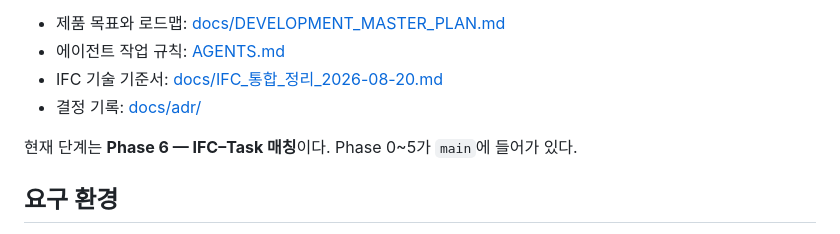
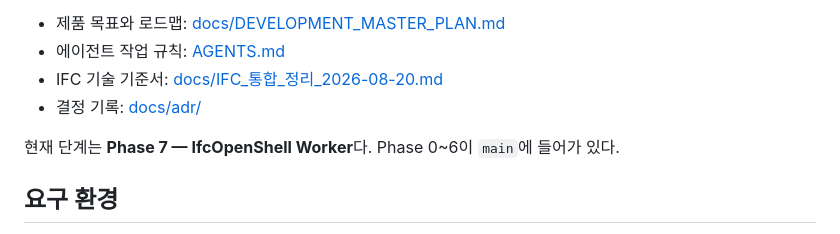
Before and after one commit to RealChestnut/260821_bimviewerbuild, a Markdown page: README.md, the part around the change. GitHub-like rendering.

```diff
--- a/README.md
+++ b/README.md
@@ -7,7 +7,7 @@
 - IFC 기술 기준서: [docs/IFC_통합_정리_2026-08-20.md](docs/IFC_통합_정리_2026-08-20.md)
 - 결정 기록: [docs/adr/](docs/adr/)
 
-현재 단계는 **Phase 6 — IFC–Task 매칭**이다. Phase 0~5가 `main`에 들어가 있다.
+현재 단계는 **Phase 7 — IfcOpenShell Worker**다. Phase 0~6이 `main`에 들어가 있다.
 
 ## 요구 환경
 
```
Also changed, not shown: docs/worklog/2026-09-02-ifc-task-matching.md (added, +164 -0 lines).
